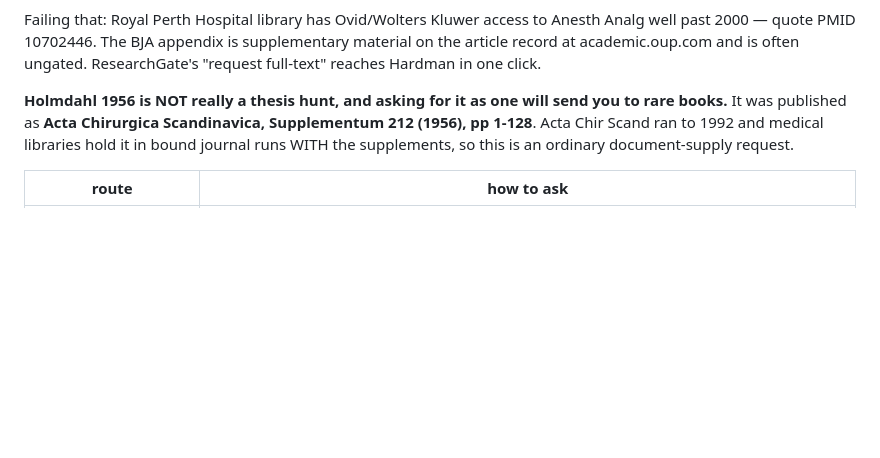
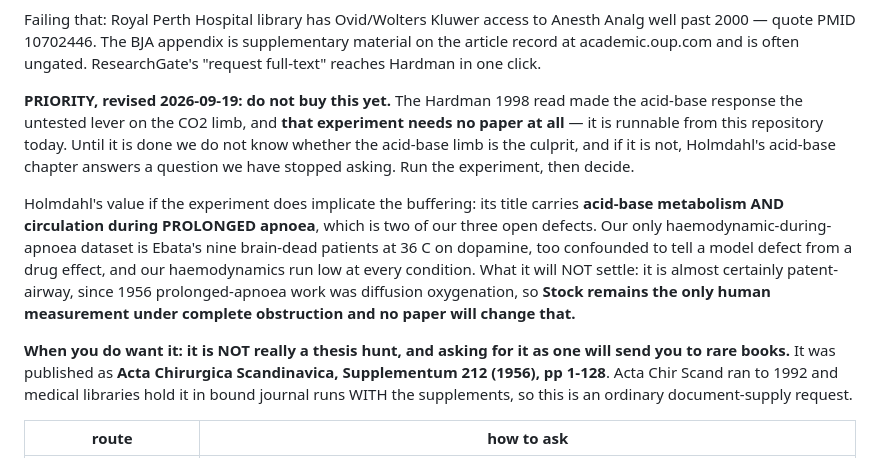
Before and after one commit to Andy-Prusa/Test, a Markdown page: HANDOVER.md, the part around the change. Rendered like a GitHub page; blank space fills up the shorter version.

Commit message:
Revise the Holmdahl priority: run the acid-base experiment first
--no-verify. Suite unchanged. Documentation only.

ebd448b and aaea4b5 set out how to buy Holmdahl 1956 without saying whether
it should be bought now. 9fd44e5 changed the answer.

The Hardman 1998 read made the STRENGTH OF THE ACID-BASE RESPONSE the
untested lever on the CO2 limb, and that experiment needs no paper at all --
it is runnable from this repository today. Until it is done we do not know
whether the acid-base limb is the culprit, and if it is not then Holmdahl's
acid-base chapter answers a question we have stopped asking. So: run the
experiment, then decide. Do not spend the SEK 484 and the three weeks yet.

Its value IF the experiment implicates the buffering is high and was
understated: the title carries acid-base metabolism AND circulation during
PROLONGED apnoea, which is two of the three open defects. Our only
haemodynamic-during-apnoea dataset is Ebata's nine brain-dead patients at
36 C on dopamine, too confounded to separate a model defect from a drug
effect, and our haemodynamics run low at every condition.

What it will NOT settle, recorded so nobody expects it to: it is almost
certainly patent-airway, since 1956 prolonged-apnoea work was diffusion
oxygenation. Stock remains the only human measurement under complete
obstruction and no paper is going to change that.

Co-Authored-By: Claude Opus 5 <noreply@anthropic.com>
Claude-Session: https://claude.ai/code/session_0151Sd7NPJUs93X59h3LLLbY

```diff
--- a/HANDOVER.md
+++ b/HANDOVER.md
@@ -1198,8 +1198,25 @@ Anesth Analg well past 2000 — quote PMID 10702446. The BJA appendix is
 supplementary material on the article record at academic.oup.com and is often
 ungated. ResearchGate's "request full-text" reaches Hardman in one click.
 
-**Holmdahl 1956 is NOT really a thesis hunt, and asking for it as one will
-send you to rare books.** It was published as **Acta Chirurgica Scandinavica,
+**PRIORITY, revised 2026-09-19: do not buy this yet.** The Hardman 1998 read
+made the acid-base response the untested lever on the CO2 limb, and **that
+experiment needs no paper at all** — it is runnable from this repository today.
+Until it is done we do not know whether the acid-base limb is the culprit, and
+if it is not, Holmdahl's acid-base chapter answers a question we have stopped
+asking. Run the experiment, then decide.
+
+Holmdahl's value if the experiment does implicate the buffering: its title
+carries **acid-base metabolism AND circulation during PROLONGED apnoea**, which
+is two of our three open defects. Our only haemodynamic-during-apnoea dataset
+is Ebata's nine brain-dead patients at 36 C on dopamine, too confounded to tell
+a model defect from a drug effect, and our haemodynamics run low at every
+condition. What it will NOT settle: it is almost certainly patent-airway, since
+1956 prolonged-apnoea work was diffusion oxygenation, so **Stock remains the
+only human measurement under complete obstruction and no paper will change
+that.**
+
+**When you do want it: it is NOT really a thesis hunt, and asking for it as one
+will send you to rare books.** It was published as **Acta Chirurgica Scandinavica,
 Supplementum 212 (1956), pp 1-128**. Acta Chir Scand ran to 1992 and medical
 libraries hold it in bound journal runs WITH the supplements, so this is an
 ordinary document-supply request.
```
